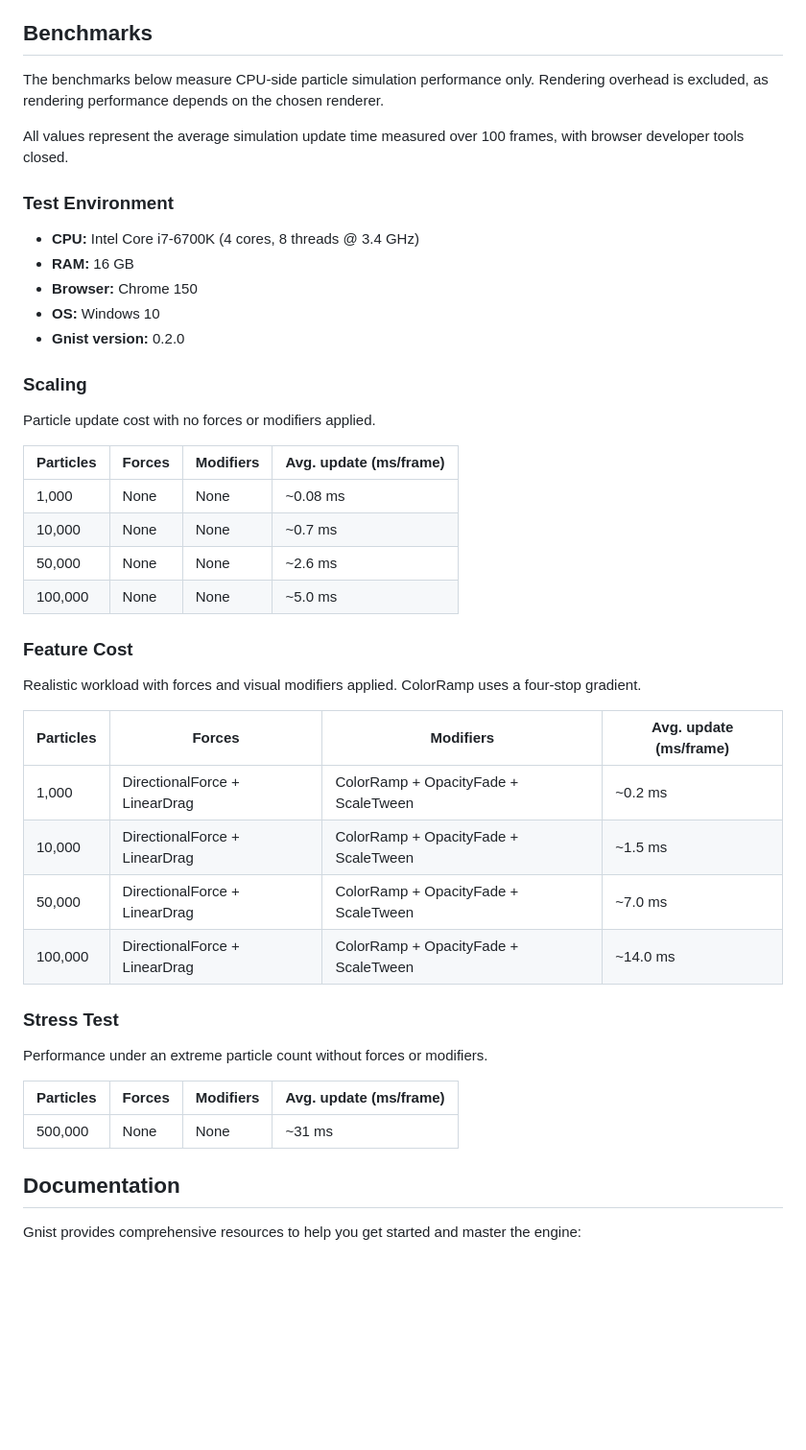
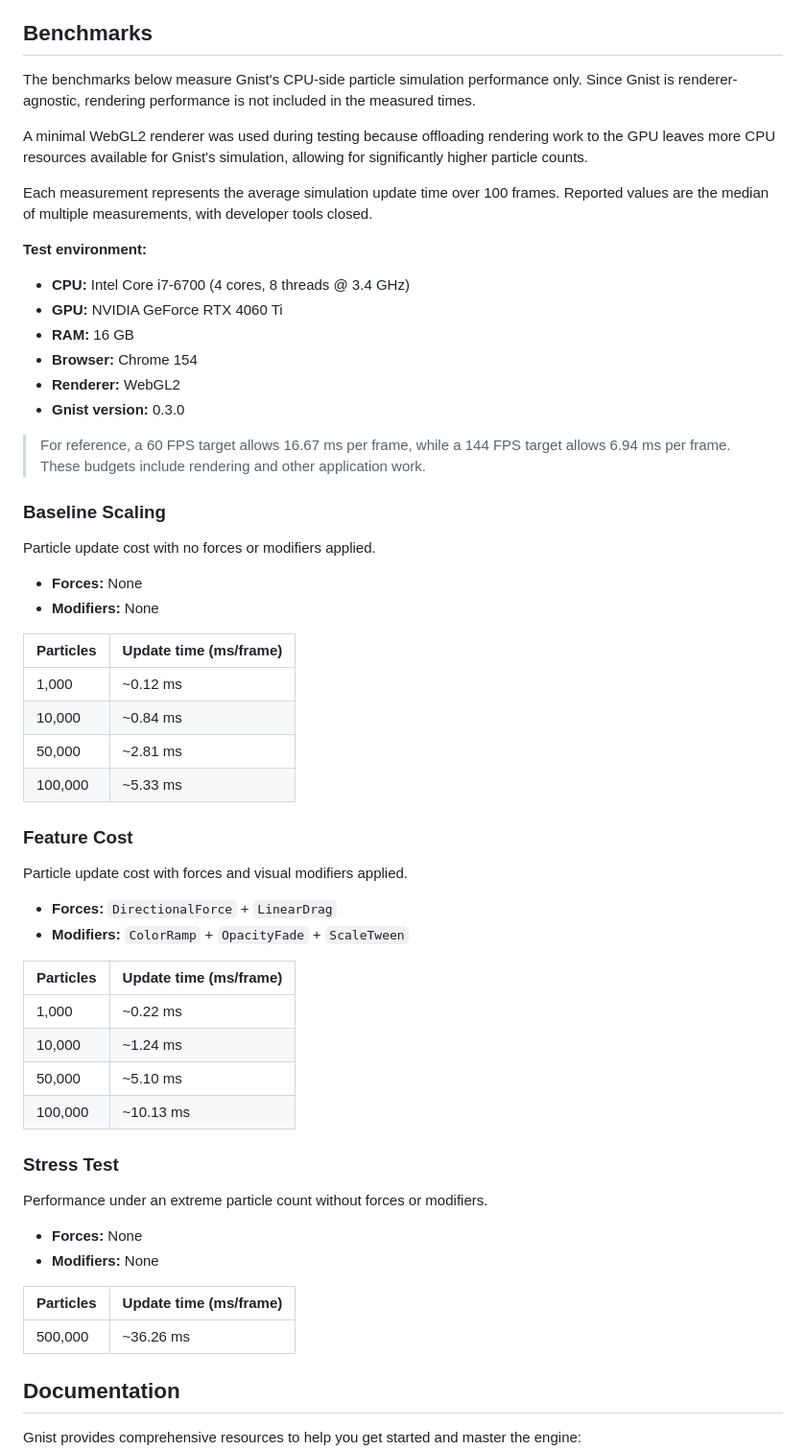
Before and after one commit to gergelybardos/gnist, a Markdown page: README.md, the part around the change. Shown at 96% size. Drawn GitHub-style; blank space fills up the shorter version.

Commit message:
docs: update benchmark in README

```diff
--- a/README.md
+++ b/README.md
@@ -165,47 +165,61 @@ For additional development scripts, see [Contributing Guide](CONTRIBUTING.md).
 
 ## Benchmarks
 
-The benchmarks below measure CPU-side particle simulation performance only. Rendering overhead is excluded, as rendering performance depends on the chosen renderer.
+The benchmarks below measure Gnist's CPU-side particle simulation performance only. Since Gnist is renderer-agnostic, rendering performance is not included in the measured times.
 
-All values represent the average simulation update time measured over 100 frames, with browser developer tools closed.
+A minimal WebGL2 renderer was used during testing because offloading rendering work to the GPU leaves more CPU resources available for Gnist's simulation, allowing for significantly higher particle counts.
 
-### Test Environment
+Each measurement represents the average simulation update time over 100 frames. Reported values are the median of multiple measurements, with developer tools closed.
 
-- **CPU:** Intel Core i7-6700K (4 cores, 8 threads @ 3.4 GHz)
+**Test environment:**
+
+- **CPU:** Intel Core i7-6700 (4 cores, 8 threads @ 3.4 GHz)
+- **GPU:** NVIDIA GeForce RTX 4060 Ti
 - **RAM:** 16 GB
-- **Browser:** Chrome 150
-- **OS:** Windows 10
-- **Gnist version:** 0.2.0
+- **Browser:** Chrome 154
+- **Renderer:** WebGL2
+- **Gnist version:** 0.3.0
 
-### Scaling
+> For reference, a 60 FPS target allows 16.67 ms per frame, while a 144 FPS target allows 6.94 ms per frame. These budgets include rendering and other application work.
+
+### Baseline Scaling
 
 Particle update cost with no forces or modifiers applied.
 
-| Particles | Forces | Modifiers | Avg. update (ms/frame) |
-|-----------|--------|-----------|------------------------|
-| 1,000     | None   | None      | ~0.08 ms               |
-| 10,000    | None   | None      | ~0.7 ms                |
-| 50,000    | None   | None      | ~2.6 ms                |
-| 100,000   | None   | None      | ~5.0 ms                |
+- **Forces:** None
+- **Modifiers:** None
+
+| Particles | Update time (ms/frame) |
+|-----------|------------------------|
+| 1,000     | ~0.12 ms               |
+| 10,000    | ~0.84 ms               |
+| 50,000    | ~2.81 ms               |
+| 100,000   | ~5.33 ms               |
 
 ### Feature Cost
 
-Realistic workload with forces and visual modifiers applied. ColorRamp uses a four-stop gradient.
+Particle update cost with forces and visual modifiers applied.
 
-| Particles | Forces                        | Modifiers                            | Avg. update (ms/frame) |
-|-----------|-------------------------------|--------------------------------------|------------------------|
-| 1,000     | DirectionalForce + LinearDrag | ColorRamp + OpacityFade + ScaleTween | ~0.2 ms                |
-| 10,000    | DirectionalForce + LinearDrag | ColorRamp + OpacityFade + ScaleTween | ~1.5 ms                |
-| 50,000    | DirectionalForce + LinearDrag | ColorRamp + OpacityFade + ScaleTween | ~7.0 ms                |
-| 100,000   | DirectionalForce + LinearDrag | ColorRamp + OpacityFade + ScaleTween | ~14.0 ms               |
+- **Forces:** `DirectionalForce` + `LinearDrag`
+- **Modifiers:** `ColorRamp` + `OpacityFade` + `ScaleTween`
+
+| Particles | Update time (ms/frame) |
+|-----------|------------------------|
+| 1,000     | ~0.22 ms               |
+| 10,000    | ~1.24 ms               |
+| 50,000    | ~5.10 ms               |
+| 100,000   | ~10.13 ms              |
 
 ### Stress Test
 
 Performance under an extreme particle count without forces or modifiers.
 
-| Particles | Forces | Modifiers | Avg. update (ms/frame) |
-|-----------|--------|-----------|------------------------|
-| 500,000   | None   | None      | ~31 ms                 |
+- **Forces:** None
+- **Modifiers:** None
+
+| Particles | Update time (ms/frame) |
+|-----------|------------------------|
+| 500,000   | ~36.26 ms              |
 
 ## Documentation
 
```
